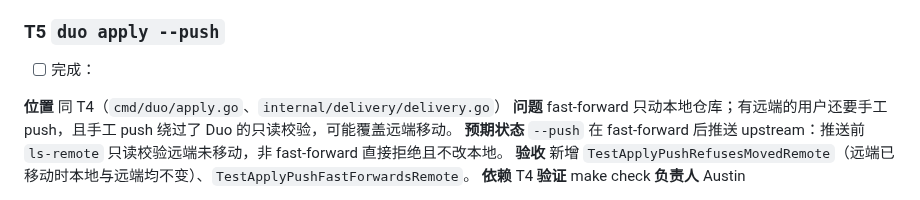
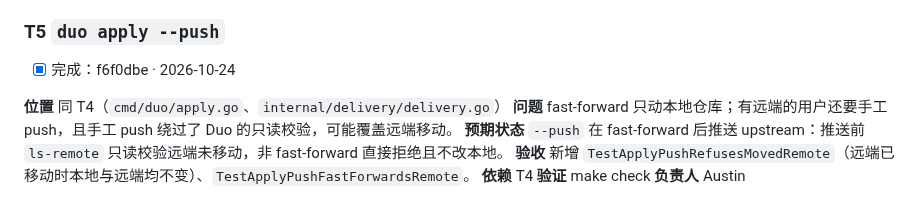
Before and after one commit to atfa/duo, a Markdown page: TODO.md, the part around the change. Rendered like a GitHub page.

Commit message:
T5: mark the TODO entry done

```diff
--- a/TODO.md
+++ b/TODO.md
@@ -94,7 +94,7 @@
 **负责人** Austin
 
 ### T5 `duo apply --push`
-- [ ] 完成：
+- [x] 完成：f6f0dbe · 2026-10-24
 
 **位置** 同 T4（`cmd/duo/apply.go`、`internal/delivery/delivery.go`）
 **问题** fast-forward 只动本地仓库；有远端的用户还要手工 push，且手工 push 绕过了 Duo 的只读校验，可能覆盖远端移动。
```
